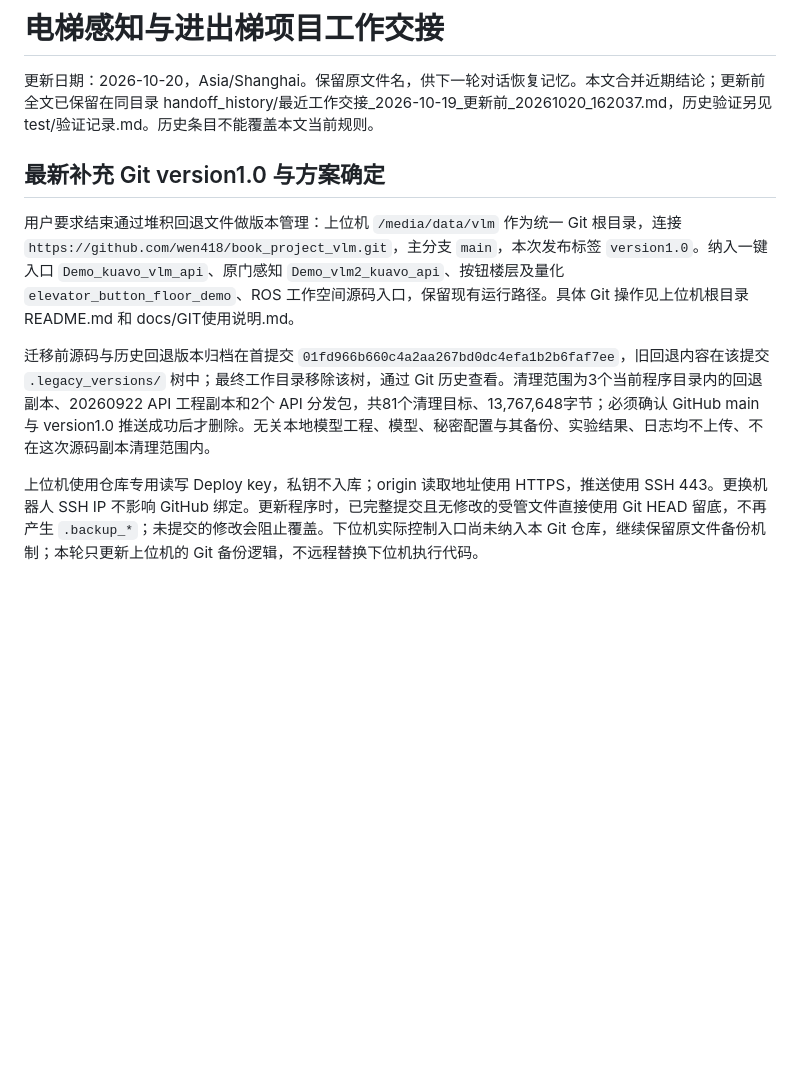
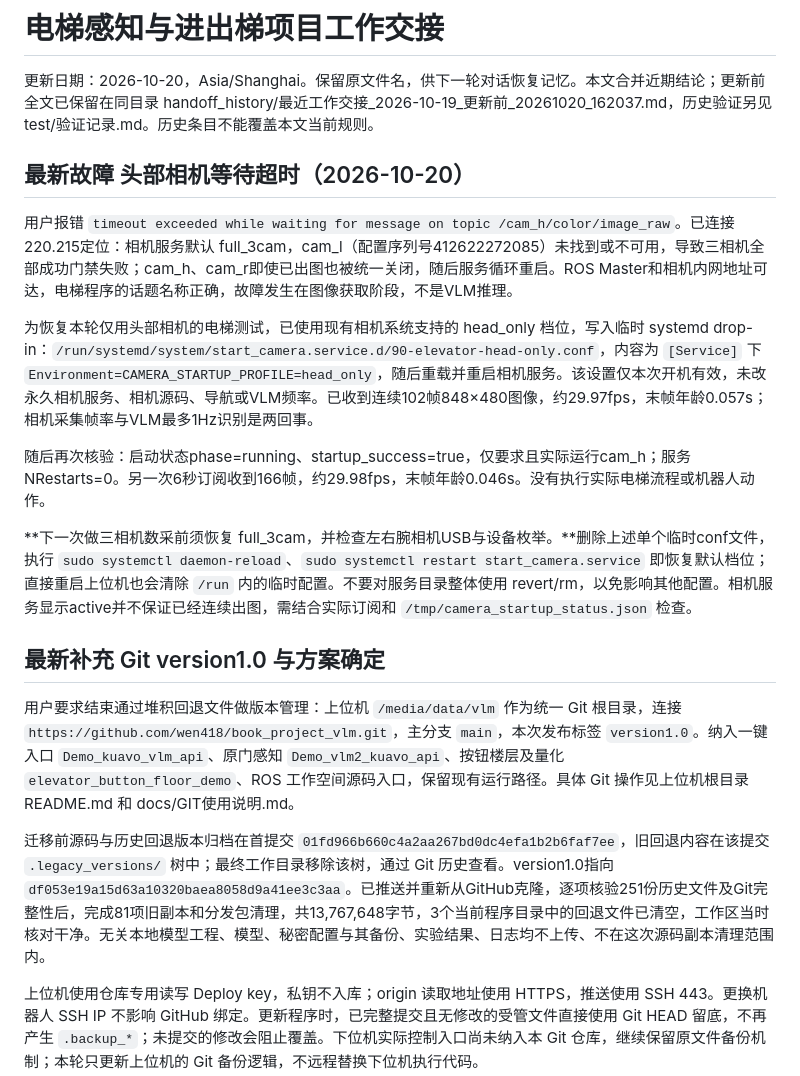
Before and after one commit to wen418/book_project_vlm, a Markdown page: Demo_vlm2_kuavo_api/最近工作交接_2026-10-19.md, the part around the change. Rendered like a GitHub page; blank space fills up the shorter version.

```diff
--- a/Demo_vlm2_kuavo_api/最近工作交接_2026-10-19.md
+++ b/Demo_vlm2_kuavo_api/最近工作交接_2026-10-19.md
@@ -1,12 +1,22 @@
 # 电梯感知与进出梯项目工作交接
 
 更新日期：2026-10-20，Asia/Shanghai。保留原文件名，供下一轮对话恢复记忆。本文合并近期结论；更新前全文已保留在同目录 handoff_history/最近工作交接_2026-10-19_更新前_20261020_162037.md，历史验证另见 test/验证记录.md。历史条目不能覆盖本文当前规则。
+
+## 最新故障 头部相机等待超时（2026-10-20）
+
+用户报错 `timeout exceeded while waiting for message on topic /cam_h/color/image_raw`。已连接220.215定位：相机服务默认 full_3cam，cam_l（配置序列号412622272085）未找到或不可用，导致三相机全部成功门禁失败；cam_h、cam_r即使已出图也被统一关闭，随后服务循环重启。ROS Master和相机内网地址可达，电梯程序的话题名称正确，故障发生在图像获取阶段，不是VLM推理。
+
+为恢复本轮仅用头部相机的电梯测试，已使用现有相机系统支持的 head_only 档位，写入临时 systemd drop-in：`/run/systemd/system/start_camera.service.d/90-elevator-head-only.conf`，内容为 `[Service]` 下 `Environment=CAMERA_STARTUP_PROFILE=head_only`，随后重载并重启相机服务。该设置仅本次开机有效，未改永久相机服务、相机源码、导航或VLM频率。已收到连续102帧848×480图像，约29.97fps，末帧年龄0.057s；相机采集帧率与VLM最多1Hz识别是两回事。
+
+随后再次核验：启动状态phase=running、startup_success=true，仅要求且实际运行cam_h；服务NRestarts=0。另一次6秒订阅收到166帧，约29.98fps，末帧年龄0.046s。没有执行实际电梯流程或机器人动作。
+
+**下一次做三相机数采前须恢复 full_3cam，并检查左右腕相机USB与设备枚举。**删除上述单个临时conf文件，执行 `sudo systemctl daemon-reload`、`sudo systemctl restart start_camera.service` 即恢复默认档位；直接重启上位机也会清除 `/run` 内的临时配置。不要对服务目录整体使用 revert/rm，以免影响其他配置。相机服务显示active并不保证已经连续出图，需结合实际订阅和 `/tmp/camera_startup_status.json` 检查。
 
 ## 最新补充 Git version1.0 与方案确定
 
 用户要求结束通过堆积回退文件做版本管理：上位机 `/media/data/vlm` 作为统一 Git 根目录，连接 `https://github.com/wen418/book_project_vlm.git`，主分支 `main`，本次发布标签 `version1.0`。纳入一键入口 `Demo_kuavo_vlm_api`、原门感知 `Demo_vlm2_kuavo_api`、按钮楼层及量化 `elevator_button_floor_demo`、ROS 工作空间源码入口，保留现有运行路径。具体 Git 操作见上位机根目录 README.md 和 docs/GIT使用说明.md。
 
-迁移前源码与历史回退版本归档在首提交 `01fd966b660c4a2aa267bd0dc4efa1b2b6faf7ee`，旧回退内容在该提交 `.legacy_versions/` 树中；最终工作目录移除该树，通过 Git 历史查看。清理范围为3个当前程序目录内的回退副本、20260922 API 工程副本和2个 API 分发包，共81个清理目标、13,767,648字节；必须确认 GitHub main 与 version1.0 推送成功后才删除。无关本地模型工程、模型、秘密配置与其备份、实验结果、日志均不上传、不在这次源码副本清理范围内。
+迁移前源码与历史回退版本归档在首提交 `01fd966b660c4a2aa267bd0dc4efa1b2b6faf7ee`，旧回退内容在该提交 `.legacy_versions/` 树中；最终工作目录移除该树，通过 Git 历史查看。version1.0指向 `df053e19a15d63a10320baea8058d9a41ee3c3aa`。已推送并重新从GitHub克隆，逐项核验251份历史文件及Git完整性后，完成81项旧副本和分发包清理，共13,767,648字节，3个当前程序目录中的回退文件已清空，工作区当时核对干净。无关本地模型工程、模型、秘密配置与其备份、实验结果、日志均不上传、不在这次源码副本清理范围内。
 
 上位机使用仓库专用读写 Deploy key，私钥不入库；origin 读取地址使用 HTTPS，推送使用 SSH 443。更换机器人 SSH IP 不影响 GitHub 绑定。更新程序时，已完整提交且无修改的受管文件直接使用 Git HEAD 留底，不再产生 `.backup_*`；未提交的修改会阻止覆盖。下位机实际控制入口尚未纳入本 Git 仓库，继续保留原文件备份机制；本轮只更新上位机的 Git 备份逻辑，不远程替换下位机执行代码。
 
```
Also changed, not shown: elevator_button_floor_demo/README.md (+16 -0 lines).
